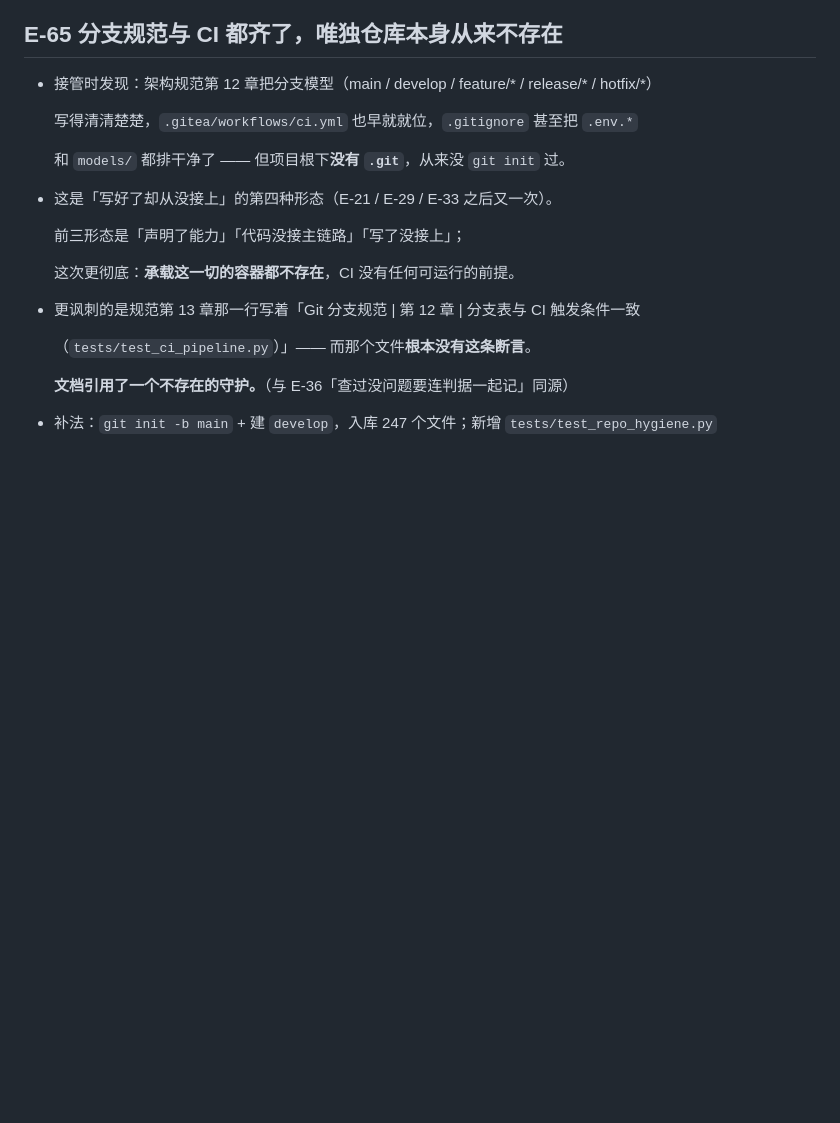
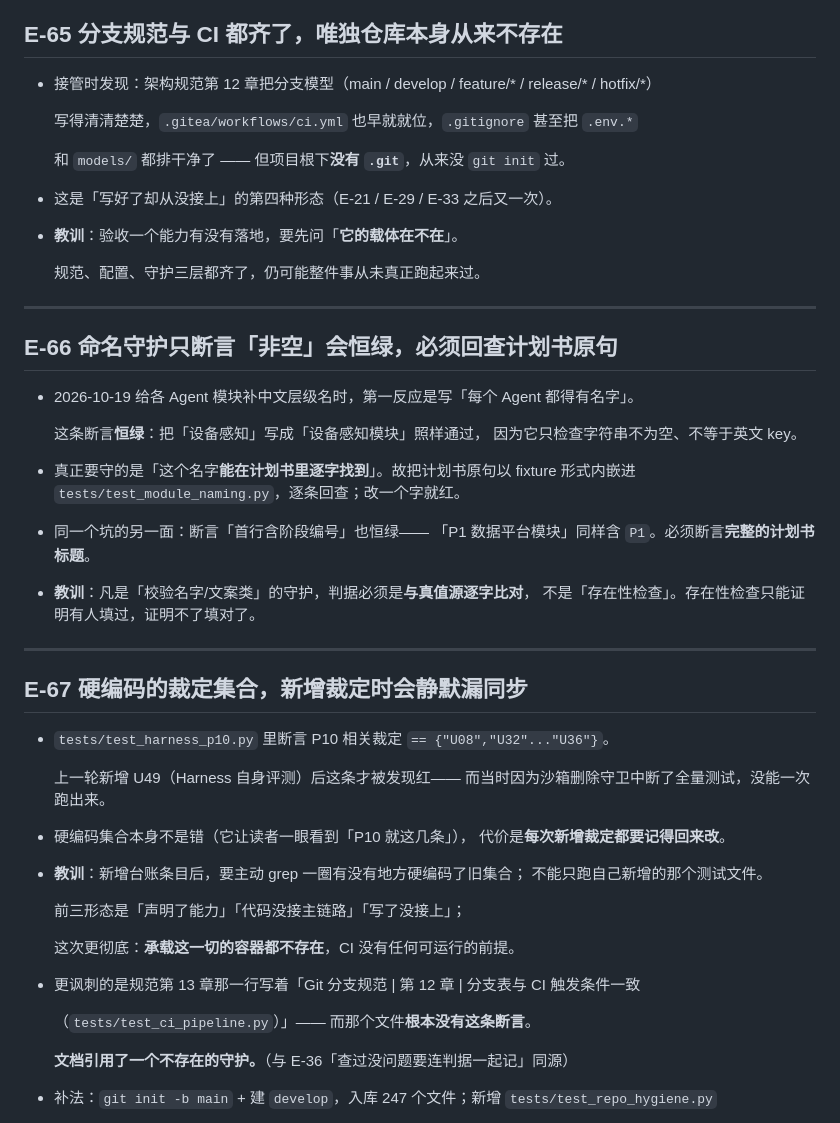
Before and after one commit to cfl-ai/butler, a Markdown page: MEMORY.md, the part around the change. Drawn GitHub-style; blank space fills up the shorter version.

Commit message:
docs: 登记 E-66 / E-67 —— 命名守护恒绿陷阱与硬编码裁定集合
E-66：给各 Agent 补中文层级名时发现，「每个 Agent 都得有个名字」这条断言恒绿——
写成「设备感知模块」照样通过。命名类守护的判据必须是与计划书原句逐字比对，
不是存在性检查；同理「首行含阶段编号」也恒绿，「P1 数据平台模块」同样含 P1。

E-67：test_harness_p10 硬编码了 P10 裁定集合，上一轮新增 U49 后才被发现。
新增台账条目后要主动 grep 一圈旧集合，不能只跑自己新增的测试文件。

```diff
--- a/MEMORY.md
+++ b/MEMORY.md
@@ -1032,6 +1032,45 @@ CI 只写在配置里、平时不跑，**新加的验证入口不会自动进去
 
 - 这是「写好了却从没接上」的第四种形态（E-21 / E-29 / E-33 之后又一次）。
 
+- **教训**：验收一个能力有没有落地，要先问「**它的载体在不在**」。
+
+  规范、配置、守护三层都齐了，仍可能整件事从未真正跑起来过。
+
+
+---
+
+## E-66 命名守护只断言「非空」会恒绿，必须回查计划书原句
+
+- 2026-10-19 给各 Agent 模块补中文层级名时，第一反应是写「每个 Agent 都得有名字」。
+
+  这条断言**恒绿**：把「设备感知」写成「设备感知模块」照样通过，
+  因为它只检查字符串不为空、不等于英文 key。
+
+- 真正要守的是「这个名字**能在计划书里逐字找到**」。故把计划书原句以 fixture
+  形式内嵌进 `tests/test_module_naming.py`，逐条回查；改一个字就红。
+
+- 同一个坑的另一面：断言「首行含阶段编号」也恒绿——
+  「P1 数据平台模块」同样含 `P1`。必须断言**完整的计划书标题**。
+
+- **教训**：凡是「校验名字/文案类」的守护，判据必须是**与真值源逐字比对**，
+  不是「存在性检查」。存在性检查只能证明有人填过，证明不了填对了。
+
+
+---
+
+## E-67 硬编码的裁定集合，新增裁定时会静默漏同步
+
+- `tests/test_harness_p10.py` 里断言 P10 相关裁定 `== {"U08","U32"..."U36"}`。
+
+  上一轮新增 U49（Harness 自身评测）后这条才被发现红——
+  而当时因为沙箱删除守卫中断了全量测试，没能一次跑出来。
+
+- 硬编码集合本身不是错（它让读者一眼看到「P10 就这几条」），
+  代价是**每次新增裁定都要记得回来改**。
+
+- **教训**：新增台账条目后，要主动 grep 一圈有没有地方硬编码了旧集合；
+  不能只跑自己新增的那个测试文件。
+
   前三形态是「声明了能力」「代码没接主链路」「写了没接上」；
 
   这次更彻底：**承载这一切的容器都不存在**，CI 没有任何可运行的前提。
```
